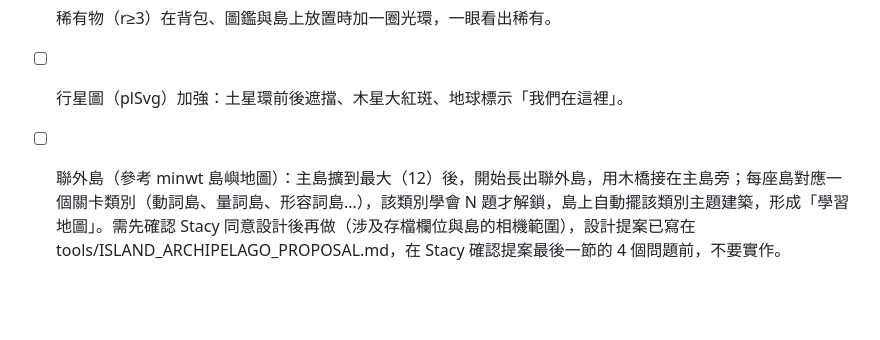
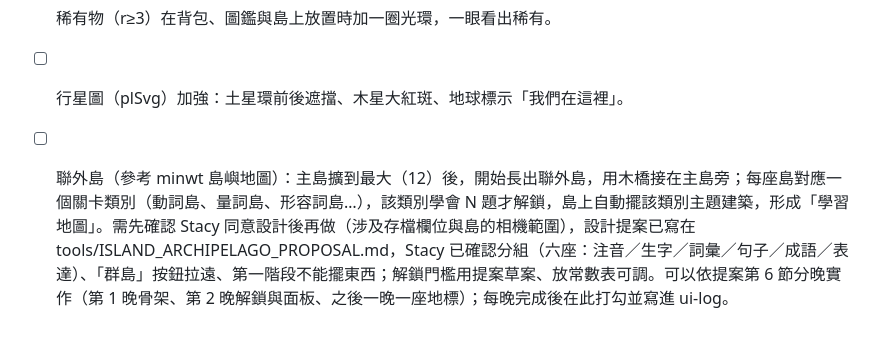
Before and after one commit to ainstaccc/sayisland, a Markdown page: tools/UI_NIGHTLY.md, the part around the change. GitHub-like rendering; blank space fills up the shorter version.

```diff
--- a/tools/UI_NIGHTLY.md
+++ b/tools/UI_NIGHTLY.md
@@ -50,4 +50,4 @@
 - [ ] 撿到畫面接劇情：撿完顯示「火箭裝滿了，回家囉！」（只動 mystPop 的文案與 .ms 樣式）。
 - [ ] 稀有物（r≥3）在背包、圖鑑與島上放置時加一圈光環，一眼看出稀有。
 - [ ] 行星圖（plSvg）加強：土星環前後遮擋、木星大紅斑、地球標示「我們在這裡」。
-- [ ] 聯外島（參考 minwt 島嶼地圖）：主島擴到最大（12）後，開始長出聯外島，用木橋接在主島旁；每座島對應一個關卡類別（動詞島、量詞島、形容詞島…），該類別學會 N 題才解鎖，島上自動擺該類別主題建築，形成「學習地圖」。需先確認 Stacy 同意設計後再做（涉及存檔欄位與島的相機範圍），設計提案已寫在 tools/ISLAND_ARCHIPELAGO_PROPOSAL.md，在 Stacy 確認提案最後一節的 4 個問題前，不要實作。
+- [ ] 聯外島（參考 minwt 島嶼地圖）：主島擴到最大（12）後，開始長出聯外島，用木橋接在主島旁；每座島對應一個關卡類別（動詞島、量詞島、形容詞島…），該類別學會 N 題才解鎖，島上自動擺該類別主題建築，形成「學習地圖」。需先確認 Stacy 同意設計後再做（涉及存檔欄位與島的相機範圍），設計提案已寫在 tools/ISLAND_ARCHIPELAGO_PROPOSAL.md，Stacy 已確認分組（六座：注音／生字／詞彙／句子／成語／表達）、「群島」按鈕拉遠、第一階段不能擺東西；解鎖門檻用提案草案、放常數表可調。可以依提案第 6 節分晚實作（第 1 晚骨架、第 2 晚解鎖與面板、之後一晚一座地標）；每晚完成後在此打勾並寫進 ui-log。
```
Also changed, not shown: tools/ISLAND_ARCHIPELAGO_PROPOSAL.md (+18 -16 lines).
